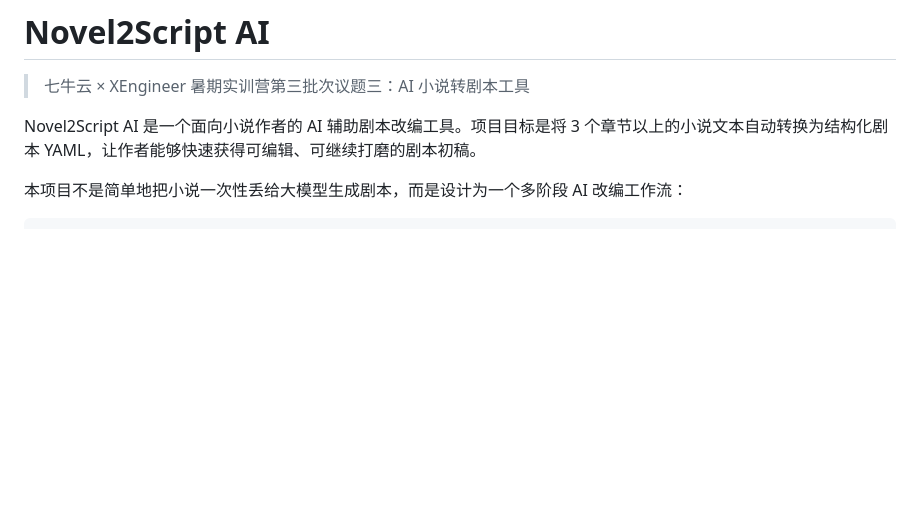
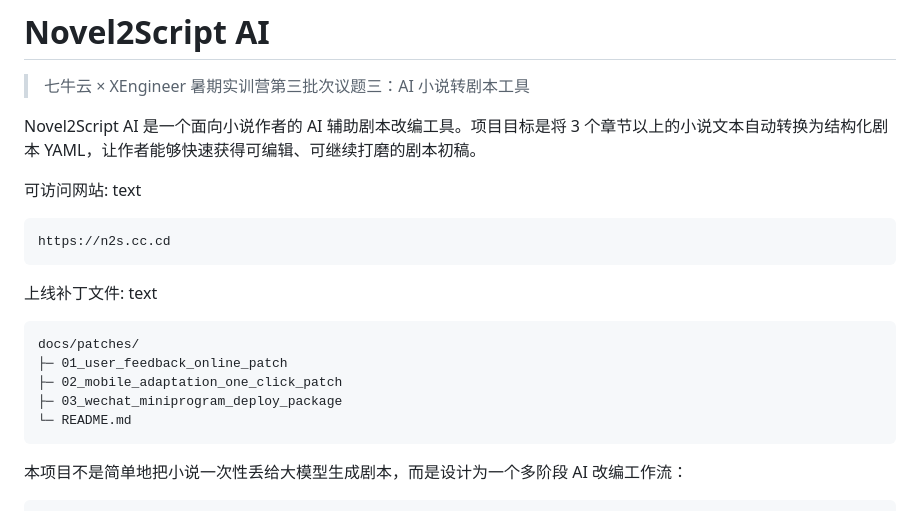
Before and after one commit to lovesky514514-cmd/novel2script-ai, a Markdown page: README.md, the part around the change. GitHub-like rendering; blank space fills up the shorter version.

````diff
--- a/README.md
+++ b/README.md
@@ -3,6 +3,22 @@
 > 七牛云 × XEngineer 暑期实训营第三批次议题三：AI 小说转剧本工具
 
 Novel2Script AI 是一个面向小说作者的 AI 辅助剧本改编工具。项目目标是将 3 个章节以上的小说文本自动转换为结构化剧本 YAML，让作者能够快速获得可编辑、可继续打磨的剧本初稿。
+
+可访问网站:
+text
+```
+https://n2s.cc.cd
+```
+
+上线补丁文件:
+text
+```
+docs/patches/
+├─ 01_user_feedback_online_patch
+├─ 02_mobile_adaptation_one_click_patch
+├─ 03_wechat_miniprogram_deploy_package
+└─ README.md
+```
 
 本项目不是简单地把小说一次性丢给大模型生成剧本，而是设计为一个多阶段 AI 改编工作流：
 
````
